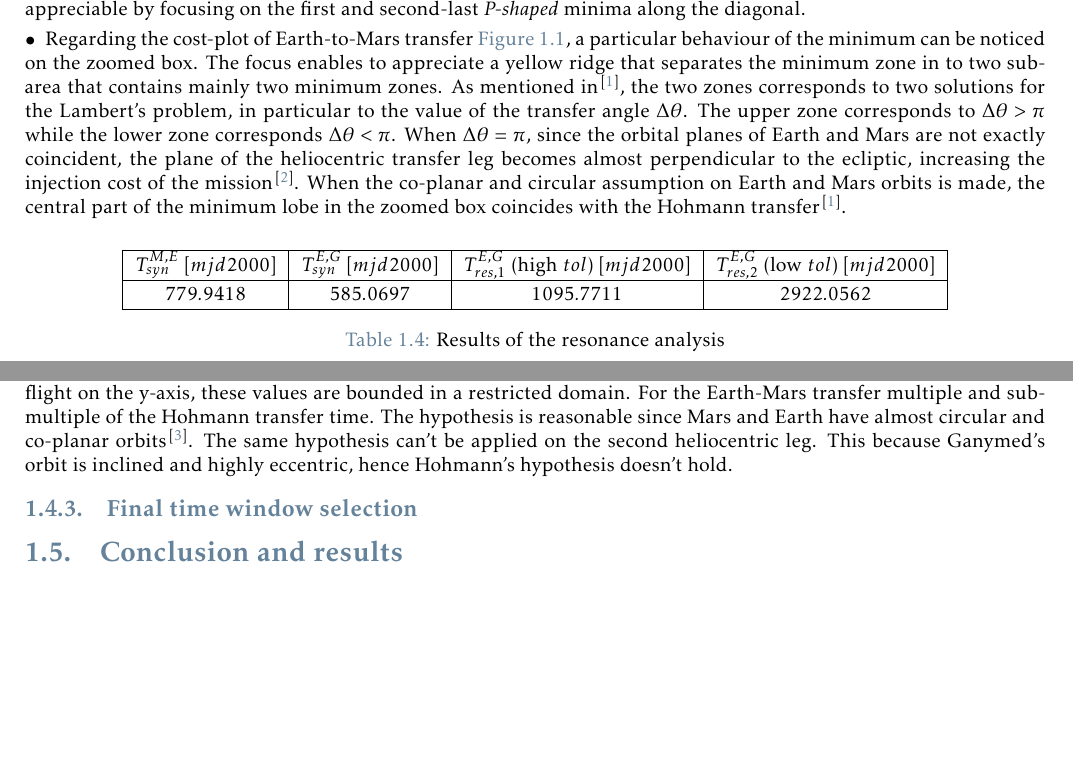
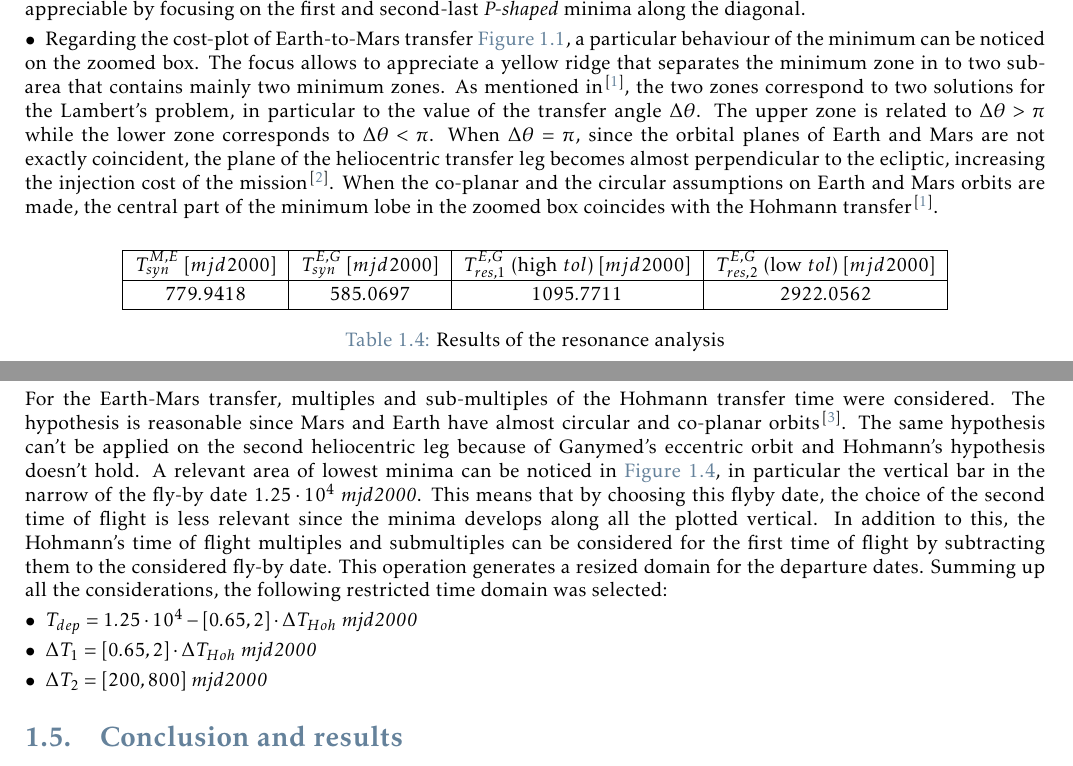
Before and after one commit to turcualexd/Orbital-project, a LaTeX thesis (Report/Orbital_report.tex, which reads Report/Body/Chapter_1/04_time_windows_reduction.tex): two parts of pages 6 and 7 of 9, joined at a grey line, cut so that both start at the same text, the shorter picture padded with empty space. Compiled offline with pdfLaTeX.

Commit message:
cerchi nel grano turcu

```diff
--- a/Report/Body/Chapter_1/04_time_windows_reduction.tex
+++ b/Report/Body/Chapter_1/04_time_windows_reduction.tex
@@ -112,7 +112,7 @@ Some important information can be retrieved from the contour plot of \autoref{fi
     \item all the local minima that reach the lowest values are located along the diagonal, indicating that there is a constraint on the time of flight for the first arc. This behaviour is present also in the second arc \autoref{fig:chip_2}. Above the diagonal of both the plots the minima are higher \autoref{fig:chip_2}, or not existent \autoref{fig:chip_1} for the set of contour lines considered. This is related to the fact that the Lambert's arc where calculated without considering the multi-revolution solutions \autoref{subsec:data_constraints}. Indeed, if the time of flight imposed is higher, the Lambert'arc solution will have a higher semi-major axis. This results in a higher $\Delta V$ to inject or exit the transfer arc since the energy difference between orbits becomes considerable. The solution that embraces multi-revolution arcs would benefit in this sense and could open new scenarios for the interplanetary arcs, as cited in \cite{phd_menzio}.
     \item It can be noticed that a repetion pattern of the minima is present in both the figures. With particular emphasis on the Mars-Earth leg, the minimum shown as the blue-coloured zone, repeats every synodic period \autoref{table:syn_res}. This is due to the quasi-circular orbits of both the planets.
     \item A repetition pattern is noticeable also in \autoref{fig:chip_2}. To better analyze the plot, the values of the last three columns of \autoref{table:syn_res} can be exploited. It can be noticed that the synodic period $T_{syn}^{E,G}$  can not explain the reoccurence of the minima while the resonance periods are both meaningful. The high tolerance resonance period $T_{res,1}^{E,G}$ fits all the repeated minima along the diagonal. The low tolerance resonance period $T_{res,2}^{E,G}$ can catch a lower frequency pattern, appreciable by focusing on the first and second-last \textit{P-shaped} minima along the diagonal.
-    \item Regarding the cost-plot of Earth-to-Mars transfer \autoref{fig:chip_1}, a particular behaviour of the minimum can be noticed on the zoomed box. The focus enables to appreciate a yellow ridge that separates the minimum zone in to two sub-area that contains mainly two minimum zones. As mentioned in \cite{phd_menzio}, the two zones corresponds to two solutions for the Lambert's problem, in particular to the value of the transfer angle $\Delta \theta$. The upper zone corresponds to $\Delta \theta > \pi$ while the lower zone corresponds $\Delta \theta < \pi$. When  $\Delta \theta = \pi$, since the orbital planes of Earth and Mars are not exactly coincident, the plane of the heliocentric transfer leg becomes almost perpendicular to the ecliptic, increasing the injection cost of the mission \cite{battin}. When the co-planar and circular assumption on Earth and Mars orbits is made, the central part of the minimum lobe in the zoomed box coincides with the Hohmann transfer \cite{phd_menzio}.
+    \item Regarding the cost-plot of Earth-to-Mars transfer \autoref{fig:chip_1}, a particular behaviour of the minimum can be noticed on the zoomed box. The focus allows to appreciate a yellow ridge that separates the minimum zone in to two sub-area that contains mainly two minimum zones. As mentioned in \cite{phd_menzio}, the two zones correspond to two solutions for the Lambert's problem, in particular to the value of the transfer angle $\Delta \theta$. The upper zone is related to $\Delta \theta > \pi$ while the lower zone corresponds to $\Delta \theta < \pi$. When  $\Delta \theta = \pi$, since the orbital planes of Earth and Mars are not exactly coincident, the plane of the heliocentric transfer leg becomes almost perpendicular to the ecliptic, increasing the injection cost of the mission \cite{battin}. When the co-planar and the circular assumptions on Earth and Mars orbits are made, the central part of the minimum lobe in the zoomed box coincides with the Hohmann transfer \cite{phd_menzio}.
 \end{itemize}
 
 \begin{table}[H]
@@ -131,6 +131,19 @@ Some important information can be retrieved from the contour plot of \autoref{fi
 
 \end{table}
 
-From the observations presented above, it was decided to analyze the same cost plot but considering the time of flight on the y-axis, these values are bounded in a restricted domain. For the Earth-Mars transfer multiple and sub-multiple of the Hohmann transfer time. The hypothesis is reasonable since Mars and Earth have almost circular and co-planar orbits \cite{global_optimisation}. The same hypothesis can't be applied on the second heliocentric leg. This because Ganymed's orbit is inclined and highly eccentric, hence Hohmann's hypothesis doesn't hold.
-\subsection{Final time window selection}
+From the observations presented above, it was decided to analyze the same cost graph but plotting the time of flight on the y-axis. In order to consider reasonable time of flight domains, some coarse reduction was adopted. In particular, long times of flight are excluded for the already mentioned reasons, while very short times of flight are not taken into the domain since they are associated to high transfer-costs. Infact, this last situation corresponds to the yellow diagonal line of the plots in \autoref{fig:chip_1} and \autoref{fig:chip_2}.
+
+\twofigII{chip_tof_1.pdf}{Cost plot for 1st leg}{chip_tof_1}{chip_tof_2.pdf}{Cost plot for 2nd leg}{chip_tof_2}{1}
+
+For the Earth-Mars transfer, multiples and sub-multiples of the Hohmann transfer time were considered. The hypothesis is reasonable since Mars and Earth have almost circular and co-planar orbits \cite{global_optimisation}. The same hypothesis can't be applied on the second heliocentric leg because of Ganymed's eccentric orbit and Hohmann's hypothesis doesn't hold.
+A relevant area of lowest minima can be noticed in \autoref{fig:chip_tof_2}, in particular the vertical bar in the narrow of the fly-by date $1.25 \cdot 10^4$ \textit{mjd2000}. This means that by choosing this flyby date, the choice of the second time of flight is less relevant since the minima develops along all the plotted vertical. In addition to this, the Hohmann's time of flight multiples and submultiples can be considered for the first time of flight by subtracting them to the considered fly-by date. This operation generates a resized domain for the departure dates.
+Summing up all the considerations, the following restricted time domain was selected:
+\begin{itemize}
+    [wide,itemsep=3pt,topsep=3pt]
+    \item $T_{dep} = 1.25 \cdot 10^4 - \left[0.65, 2\right]\cdot \Delta T_{Hoh} $ \textit{mjd2000}
+    \item $\Delta T_1 =  \left[0.65, 2\right]\cdot \Delta T_{Hoh}$ \textit{mjd2000}
+    \item $\Delta T_2 = \left[200, 800\right]$ \textit{mjd2000}
+\end{itemize}
+
+
 \label{subsec:final_window}
```
Also changed, not shown: Report/Images/chip_tof_1.pdf (added), 11 other files.
